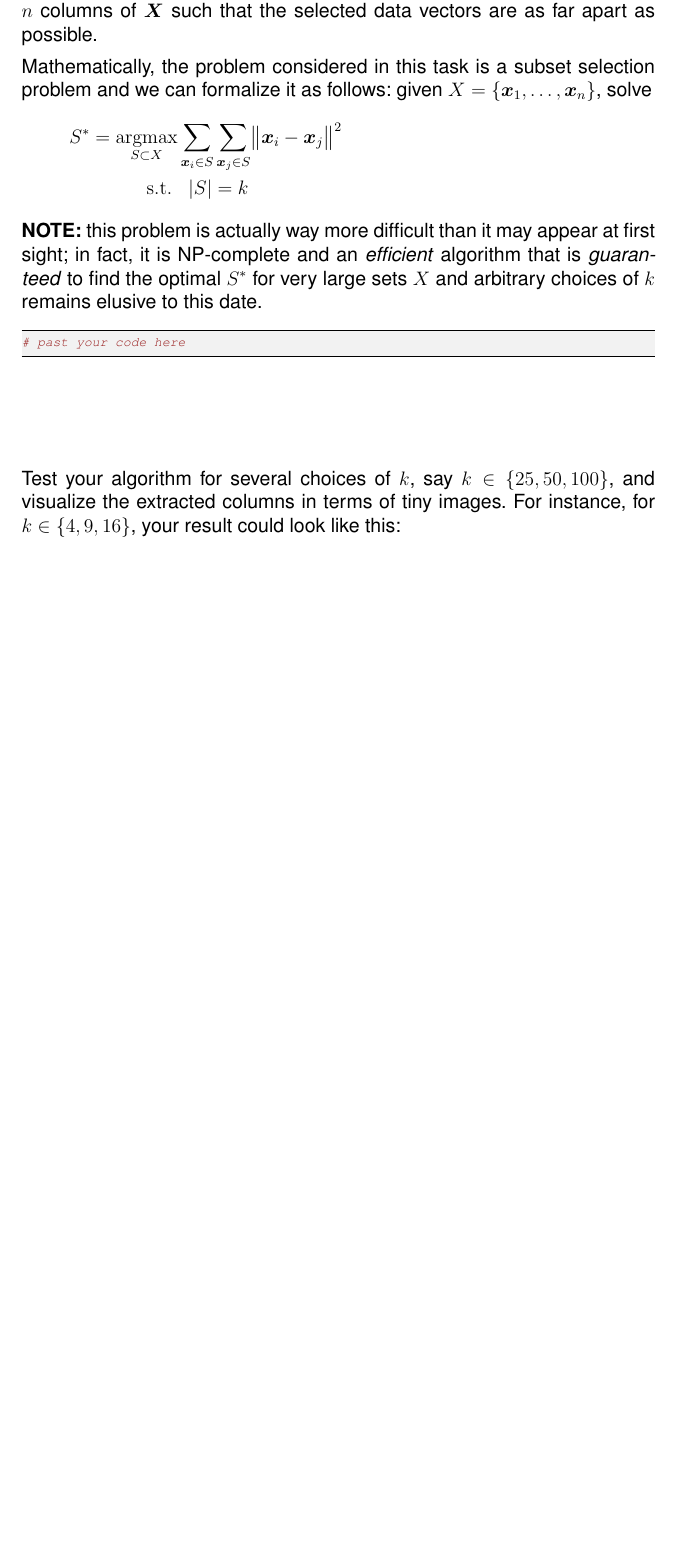
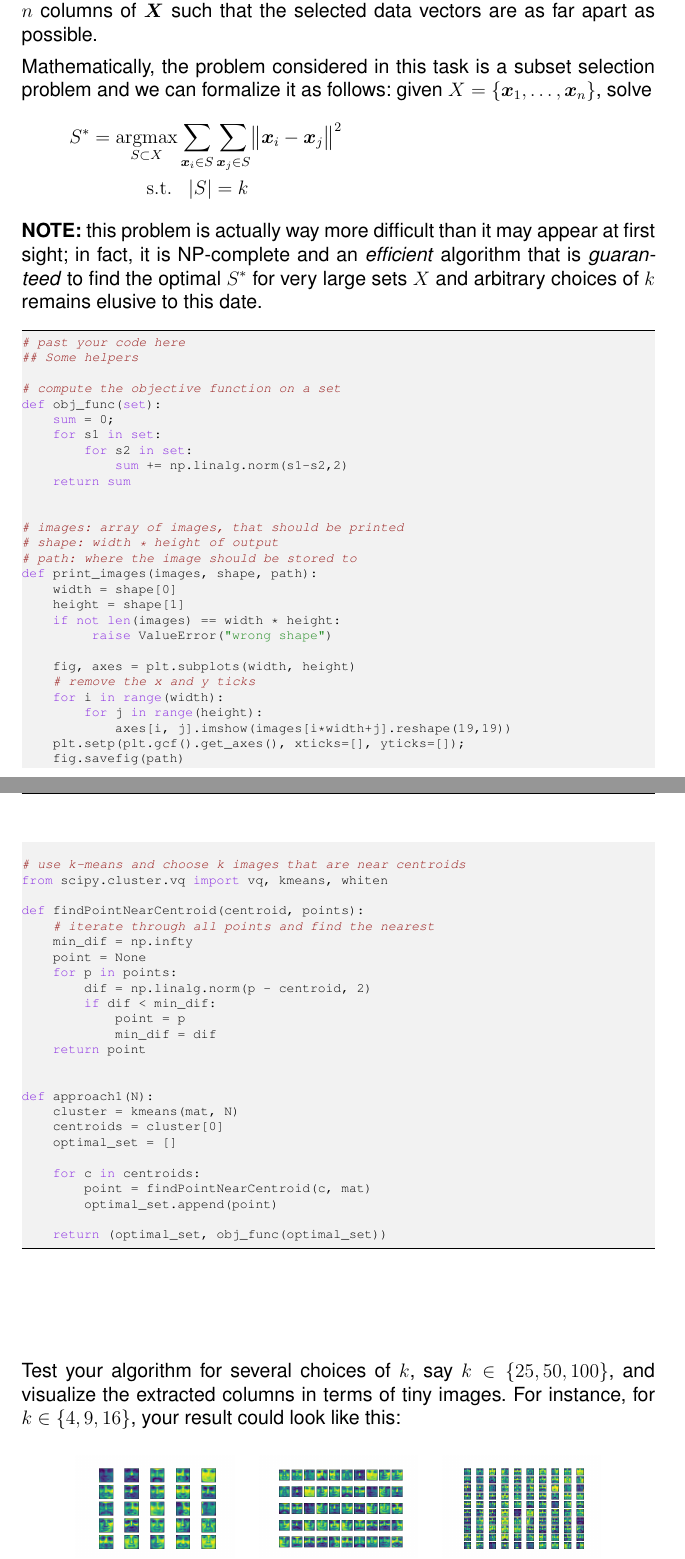
Before and after one commit to nklskyoy/patternrecognition, a LaTeX problem sheet (exercise1Sheets.tex, which reads task01-4.tex): part of page 10 of 10 before the commit and two parts of pages 10 and 11 of 11 after it, the two joined at a grey line, cut so that both start at the same text, the shorter picture padded with empty space. Compiled offline with pdfLaTeX.

Commit message:
add tex for 1.4

```diff
--- a/task01-4.tex
+++ b/task01-4.tex
@@ -19,6 +19,59 @@ S^* = \amax{S \subset X} & \sum_{\vec{x}_i \in S} \sum_{\vec{x}_j \in S} \dsq{\v
 %%%%%
 \begin{python}
 # past your code here
+## Some helpers
+
+# compute the objective function on a set
+def obj_func(set):
+    sum = 0;
+    for s1 in set:
+        for s2 in set:
+            sum += np.linalg.norm(s1-s2,2)
+    return sum
+
+
+# images: array of images, that should be printed
+# shape: width * height of output
+# path: where the image should be stored to
+def print_images(images, shape, path):
+    width = shape[0]
+    height = shape[1]
+    if not len(images) == width * height:
+         raise ValueError("wrong shape")
+
+    fig, axes = plt.subplots(width, height)
+    # remove the x and y ticks
+    for i in range(width):
+        for j in range(height):
+            axes[i, j].imshow(images[i*width+j].reshape(19,19))
+    plt.setp(plt.gcf().get_axes(), xticks=[], yticks=[]);
+    fig.savefig(path)
+
+# use k-means and choose k images that are near centroids
+from scipy.cluster.vq import vq, kmeans, whiten
+
+def findPointNearCentroid(centroid, points):
+    # iterate through all points and find the nearest
+    min_dif = np.infty
+    point = None
+    for p in points:
+        dif = np.linalg.norm(p - centroid, 2)
+        if dif < min_dif:
+            point = p
+            min_dif = dif
+    return point
+
+
+def approach1(N):
+    cluster = kmeans(mat, N)
+    centroids = cluster[0]
+    optimal_set = []
+
+    for c in centroids:
+        point = findPointNearCentroid(c, mat)
+        optimal_set.append(point)
+
+    return (optimal_set, obj_func(optimal_set))
 
 
 \end{python}
@@ -35,7 +88,13 @@ Test your algorithm for several choices of $k$, say $k \in \{ 25, 50, 100 \}$, a
 %%%%% enter your plots here, i.e. replace "t1-4-k*.png" by the names of the graphics files you created
 %%%%%
 %%%%%
-
+\begin{center}
+\includegraphics[width=0.25\textwidth]{Ex_01/Figures/t1-4-k4.png}
+\quad
+\includegraphics[width=0.25\textwidth]{Ex_01/Figures/t1-4-k9.png}
+\quad
+\includegraphics[width=0.25\textwidth]{Ex_01/Figures/t1-4-k16.png}
+\end{center}
 %%%%%
 %%%%%
 %%%%%
```
Also changed, not shown: Ex_01/Figures/t1-4-k16.png (added), Ex_01/Figures/t1-4-k4.png (added), Ex_01/Figures/t1-4-k9.png (added), exercise1Sheets.pdf, 2 other files.
